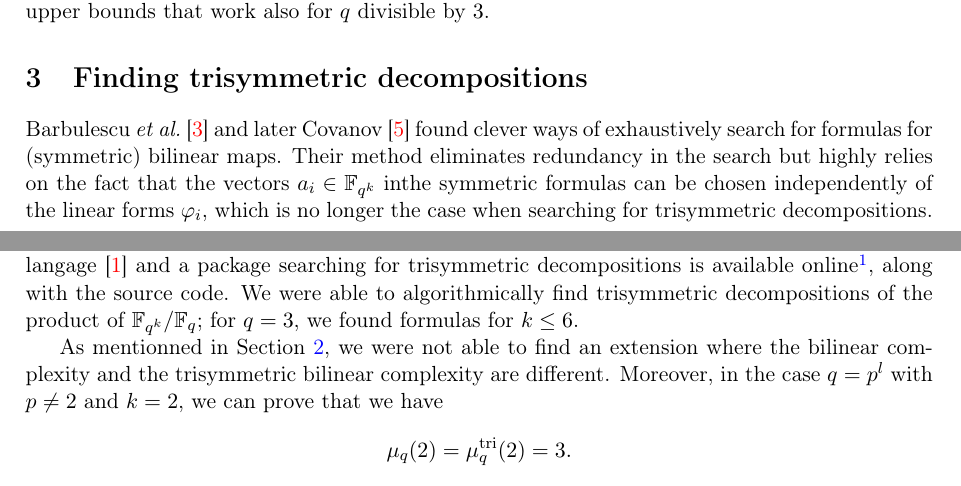
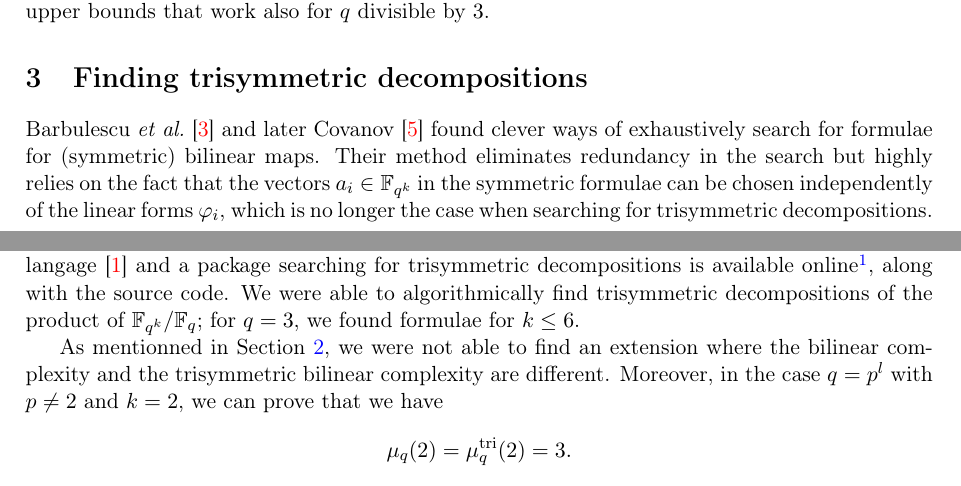
Before and after one commit to erou/tri-sym, a LaTeX paper (latex/tri-sym.tex): two parts of pages 5 and 7 of 16, joined at a grey line, cut so that both start at the same text. Compiled offline with pdfLaTeX.

Commit message:
only typos

```diff
--- a/latex/tri-sym.tex
+++ b/latex/tri-sym.tex
@@ -347,10 +347,10 @@ However the resulting upper bounds do not seem to be tight, so it would be desir
 \section{Finding trisymmetric decompositions}
 \label{sec:algos}
 Barbulescu \emph{et al.}~\cite{BDEZ12} and later Covanov~\cite{Covanov19} found
-clever ways of exhaustively search for formulas for (symmetric) bilinear maps.
+clever ways of exhaustively search for formulae for (symmetric) bilinear maps.
 Their method eliminates redundancy in the search but highly
-relies on the fact that the vectors $a_i\in\mathbb{F}_{q^k}$ in%~\eqref{eq:sym}
-the symmetric formulas
+relies on the fact that the vectors $a_i\in\mathbb{F}_{q^k}$ in
+the symmetric formulae
 can be chosen independently of
 the linear forms $\varphi_i$, which is no longer
 the case when searching for trisymmetric decompositions. For this reason, we
@@ -438,7 +438,7 @@ langage~\cite{Julia} and a package searching for trisymmetric decompositions is
 available online\footnote{\url{https://github.com/erou/TriSym.jl}}, along with
 the source code. We were able to algorithmically find trisymmetric decompositions of the
 product of $\mathbb{F}_{q^k}/\mathbb{F}_q$; for $q=3$, we found
-formulas for $k\leq 6$.
+formulae for $k\leq 6$.
 
 As mentionned in Section~\ref{sec:symtrisym}, we were not able to find an
 extension where the bilinear complexity and the trisymmetric bilinear
```
Also changed, not shown: 1 other file.
